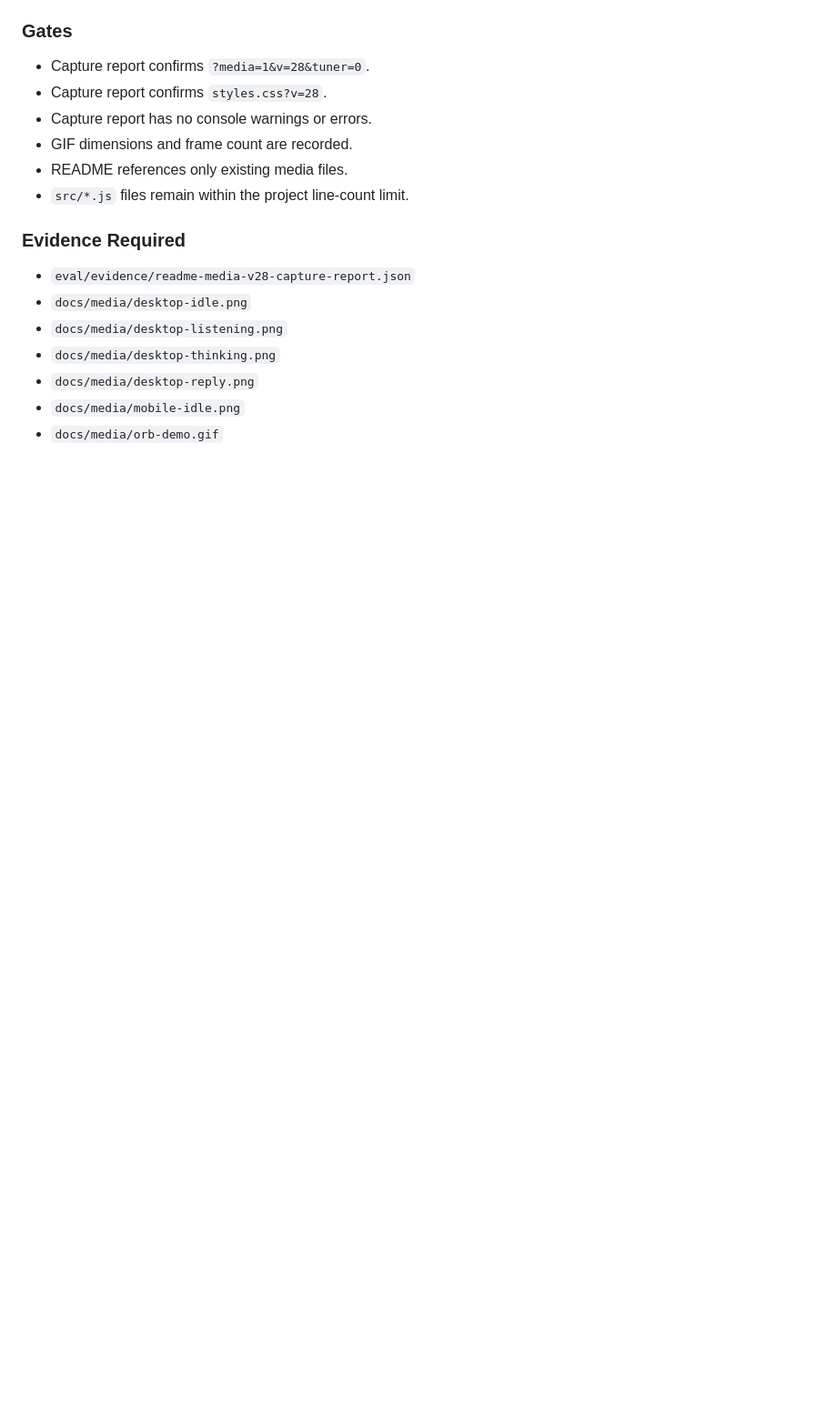
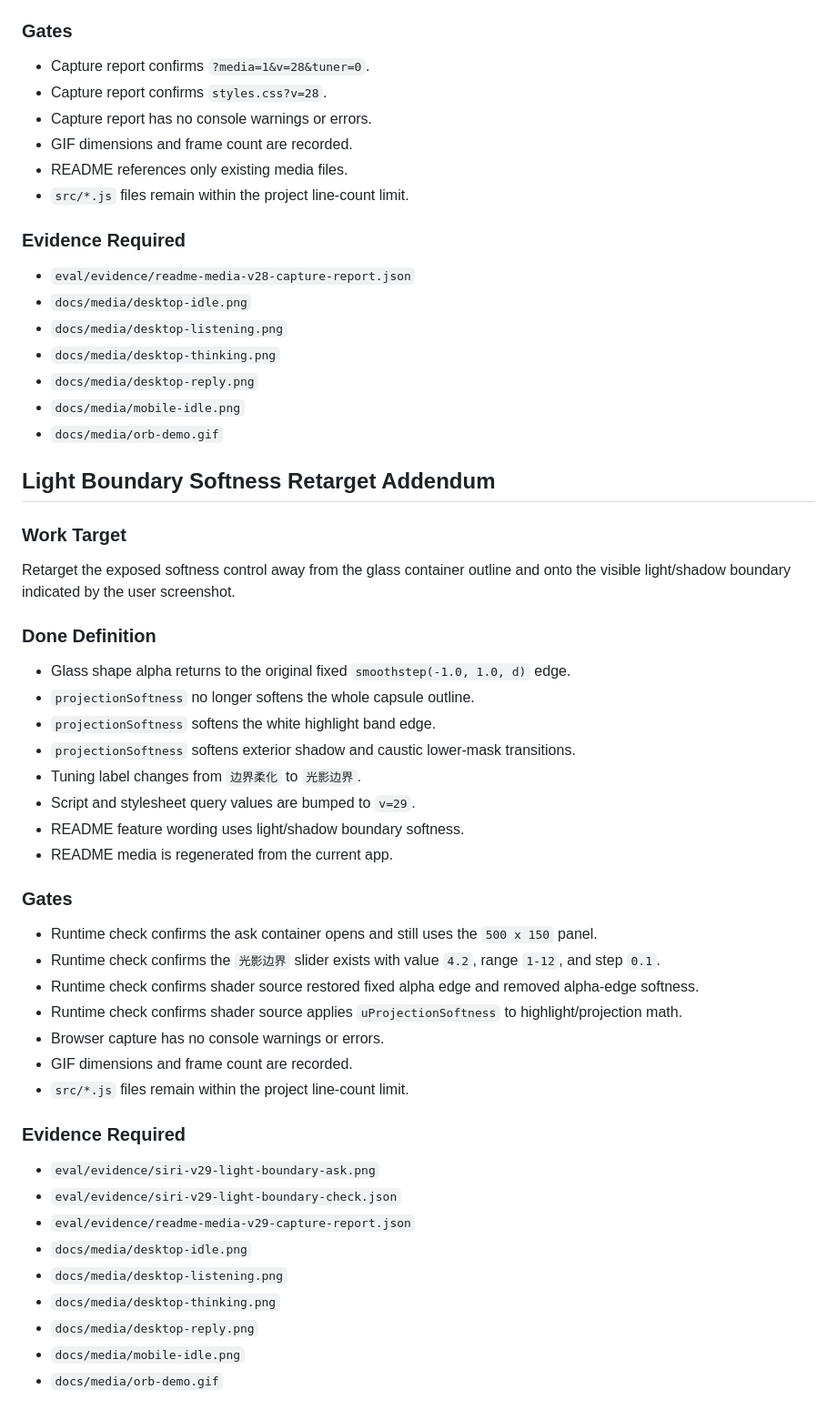
Before and after one commit to zq52xy/glass-voice-orb-study, a Markdown page: eval/work-contract.md, the part around the change. Shown at 91% size. Drawn GitHub-style; blank space fills up the shorter version.

```diff
--- a/eval/work-contract.md
+++ b/eval/work-contract.md
@@ -366,3 +366,42 @@ Refresh the GitHub README and curated preview media so the repository landing pa
 - `docs/media/desktop-reply.png`
 - `docs/media/mobile-idle.png`
 - `docs/media/orb-demo.gif`
+
+## Light Boundary Softness Retarget Addendum
+
+### Work Target
+
+Retarget the exposed softness control away from the glass container outline and onto the visible light/shadow boundary indicated by the user screenshot.
+
+### Done Definition
+
+- Glass shape alpha returns to the original fixed `smoothstep(-1.0, 1.0, d)` edge.
+- `projectionSoftness` no longer softens the whole capsule outline.
+- `projectionSoftness` softens the white highlight band edge.
+- `projectionSoftness` softens exterior shadow and caustic lower-mask transitions.
+- Tuning label changes from `边界柔化` to `光影边界`.
+- Script and stylesheet query values are bumped to `v=29`.
+- README feature wording uses light/shadow boundary softness.
+- README media is regenerated from the current app.
+
+### Gates
+
+- Runtime check confirms the ask container opens and still uses the `500 x 150` panel.
+- Runtime check confirms the `光影边界` slider exists with value `4.2`, range `1-12`, and step `0.1`.
+- Runtime check confirms shader source restored fixed alpha edge and removed alpha-edge softness.
+- Runtime check confirms shader source applies `uProjectionSoftness` to highlight/projection math.
+- Browser capture has no console warnings or errors.
+- GIF dimensions and frame count are recorded.
+- `src/*.js` files remain within the project line-count limit.
+
+### Evidence Required
+
+- `eval/evidence/siri-v29-light-boundary-ask.png`
+- `eval/evidence/siri-v29-light-boundary-check.json`
+- `eval/evidence/readme-media-v29-capture-report.json`
+- `docs/media/desktop-idle.png`
+- `docs/media/desktop-listening.png`
+- `docs/media/desktop-thinking.png`
+- `docs/media/desktop-reply.png`
+- `docs/media/mobile-idle.png`
+- `docs/media/orb-demo.gif`
```
Also changed, not shown: README.md (+2 -2 lines), eval/evidence-report.md (+36 -0 lines), docs/media/desktop-idle.png, docs/media/desktop-listening.png, docs/media/desktop-reply.png, 6 other files.
